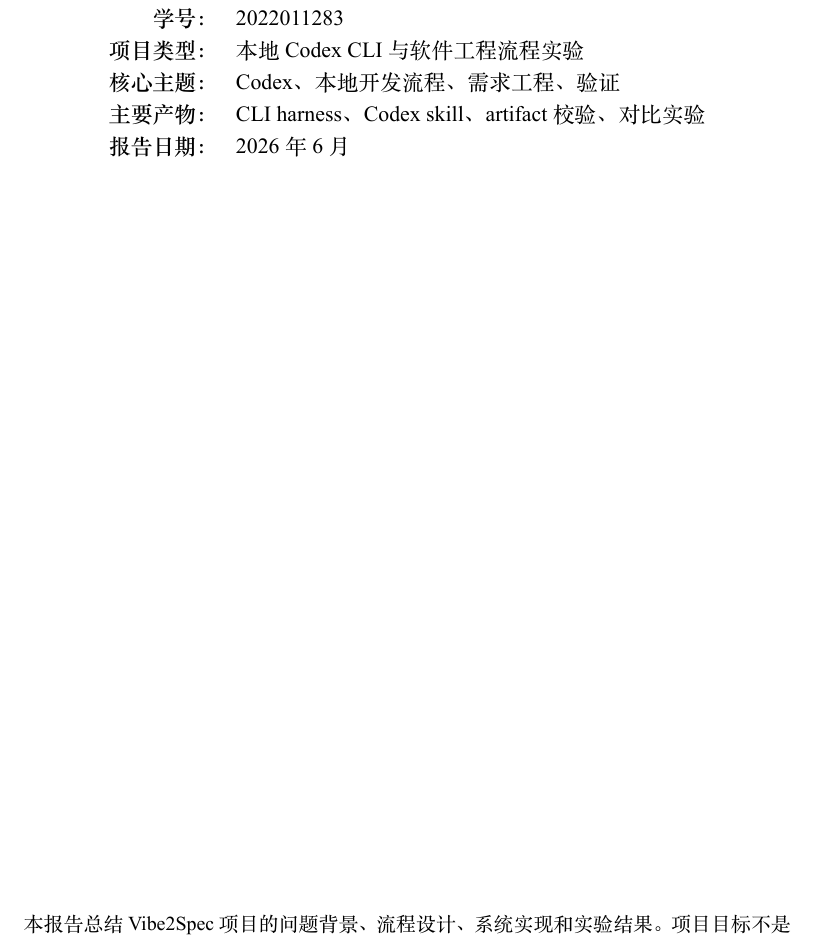
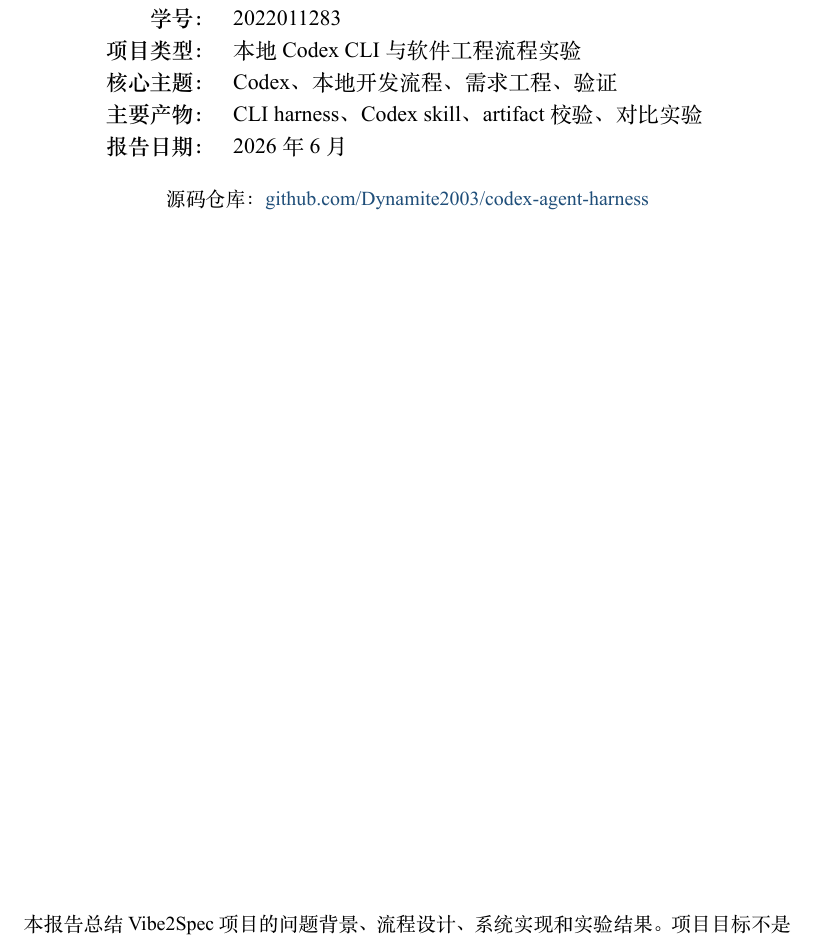
Before and after one commit to Dynamite2003/codex-agent-harness, a LaTeX paper (doc/course-project-report.tex): part of page 1 of 9, cut so that both start at the same text. The pictures show the PDF file output/pdf/course-project-report.pdf that the author committed with the source.

Commit message:
Add source link to course report

```diff
--- a/doc/course-project-report.tex
+++ b/doc/course-project-report.tex
@@ -76,6 +76,9 @@
 \important{主要产物：} & CLI harness、Codex skill、artifact 校验、对比实验 \\
 \important{报告日期：} & 2026 年 6 月 \\
 \end{tabular}
+\vspace{0.35cm}
+
+{\small 源码仓库：\href{https://github.com/Dynamite2003/codex-agent-harness/tree/main}{github.com/Dynamite2003/codex-agent-harness}}\par
 \vfill
 \begin{minipage}{0.82\textwidth}
 \small
```
Also changed, not shown: output/pdf/course-project-report.pdf.
